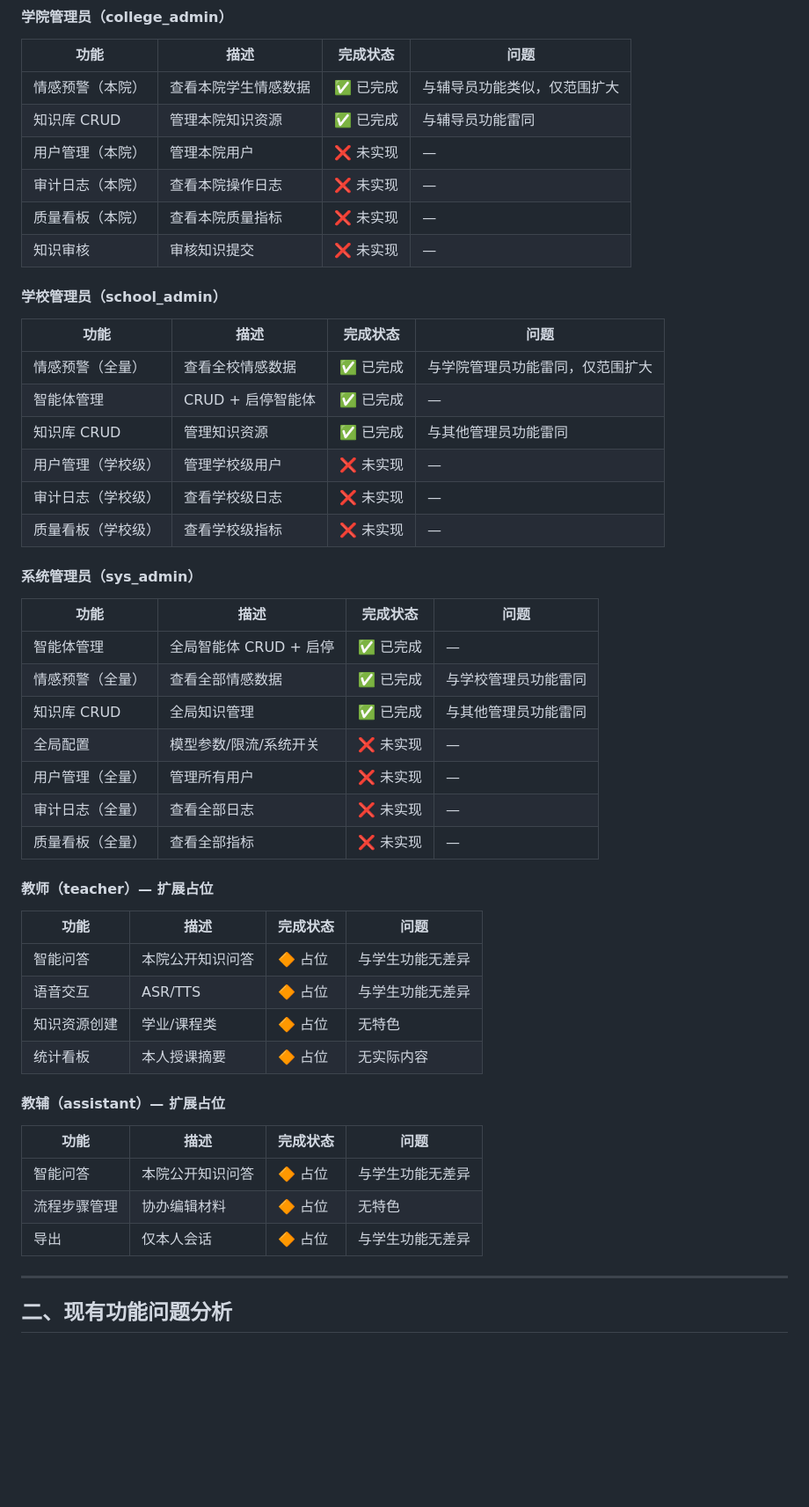
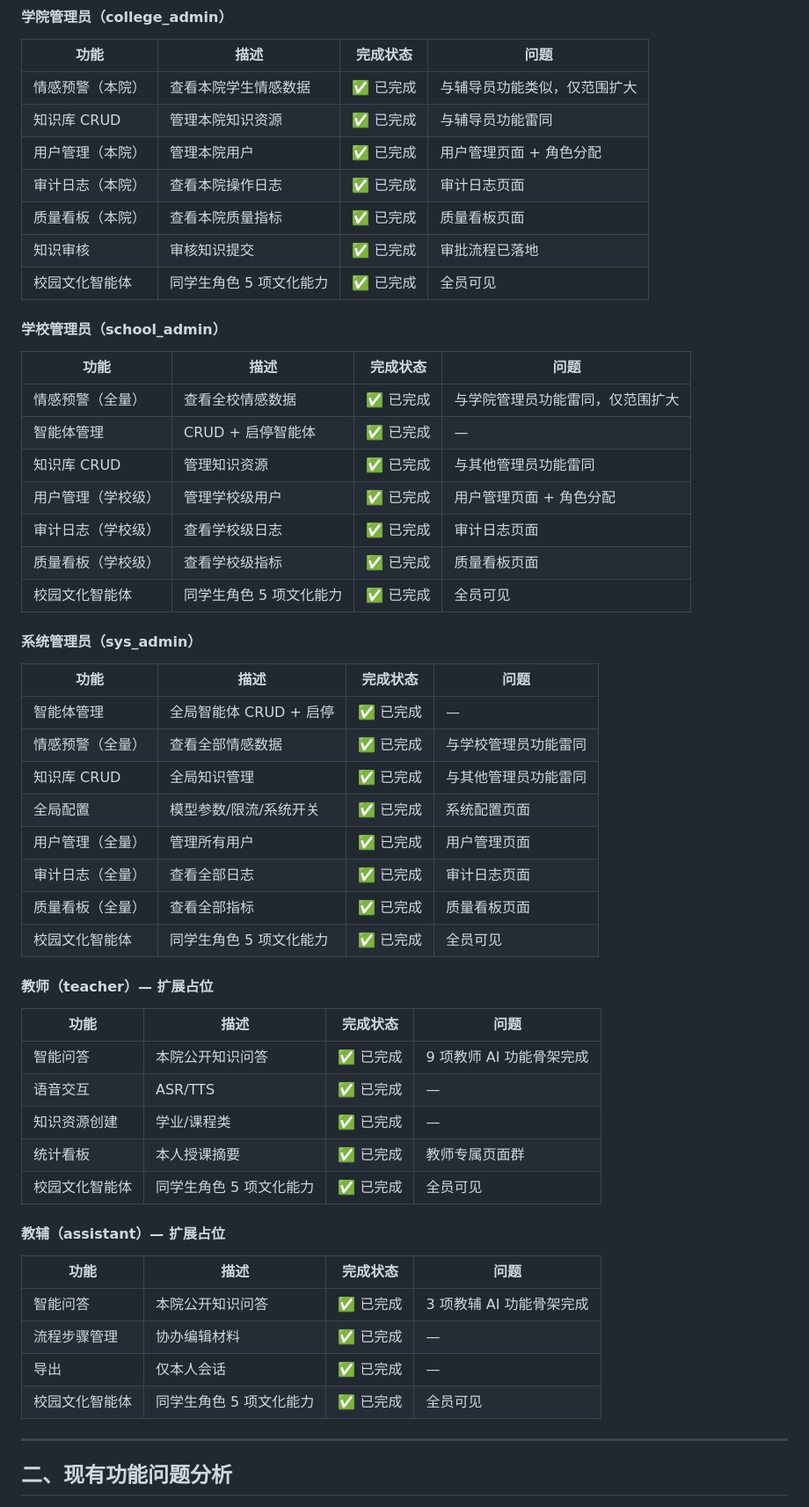
Before and after one commit to dll/wxx, a Markdown page: docs/蔚小芯角色功能.md, the part around one of its changes. Shown at 88% size. GitHub-like rendering; blank space fills up the shorter version.

```diff
--- a/docs/蔚小芯角色功能.md
+++ b/docs/蔚小芯角色功能.md
@@ -93,10 +103,11 @@
 |------|------|----------|------|
 | 情感预警（本院） | 查看本院学生情感数据 | ✅ 已完成 | 与辅导员功能类似，仅范围扩大 |
 | 知识库 CRUD | 管理本院知识资源 | ✅ 已完成 | 与辅导员功能雷同 |
-| 用户管理（本院） | 管理本院用户 | ❌ 未实现 | — |
-| 审计日志（本院） | 查看本院操作日志 | ❌ 未实现 | — |
-| 质量看板（本院） | 查看本院质量指标 | ❌ 未实现 | — |
-| 知识审核 | 审核知识提交 | ❌ 未实现 | — |
+| 用户管理（本院） | 管理本院用户 | ✅ 已完成 | 用户管理页面 + 角色分配 |
+| 审计日志（本院） | 查看本院操作日志 | ✅ 已完成 | 审计日志页面 |
+| 质量看板（本院） | 查看本院质量指标 | ✅ 已完成 | 质量看板页面 |
+| 知识审核 | 审核知识提交 | ✅ 已完成 | 审批流程已落地 |
+| 校园文化智能体 | 同学生角色 5 项文化能力 | ✅ 已完成 | 全员可见 |
 
 #### 学校管理员（school_admin）
 
@@ -105,9 +116,10 @@
 | 情感预警（全量） | 查看全校情感数据 | ✅ 已完成 | 与学院管理员功能雷同，仅范围扩大 |
 | 智能体管理 | CRUD + 启停智能体 | ✅ 已完成 | — |
 | 知识库 CRUD | 管理知识资源 | ✅ 已完成 | 与其他管理员功能雷同 |
-| 用户管理（学校级） | 管理学校级用户 | ❌ 未实现 | — |
-| 审计日志（学校级） | 查看学校级日志 | ❌ 未实现 | — |
-| 质量看板（学校级） | 查看学校级指标 | ❌ 未实现 | — |
+| 用户管理（学校级） | 管理学校级用户 | ✅ 已完成 | 用户管理页面 + 角色分配 |
+| 审计日志（学校级） | 查看学校级日志 | ✅ 已完成 | 审计日志页面 |
+| 质量看板（学校级） | 查看学校级指标 | ✅ 已完成 | 质量看板页面 |
+| 校园文化智能体 | 同学生角色 5 项文化能力 | ✅ 已完成 | 全员可见 |
 
 #### 系统管理员（sys_admin）
 
@@ -116,27 +128,30 @@
 | 智能体管理 | 全局智能体 CRUD + 启停 | ✅ 已完成 | — |
 | 情感预警（全量） | 查看全部情感数据 | ✅ 已完成 | 与学校管理员功能雷同 |
 | 知识库 CRUD | 全局知识管理 | ✅ 已完成 | 与其他管理员功能雷同 |
-| 全局配置 | 模型参数/限流/系统开关 | ❌ 未实现 | — |
-| 用户管理（全量） | 管理所有用户 | ❌ 未实现 | — |
-| 审计日志（全量） | 查看全部日志 | ❌ 未实现 | — |
-| 质量看板（全量） | 查看全部指标 | ❌ 未实现 | — |
+| 全局配置 | 模型参数/限流/系统开关 | ✅ 已完成 | 系统配置页面 |
+| 用户管理（全量） | 管理所有用户 | ✅ 已完成 | 用户管理页面 |
+| 审计日志（全量） | 查看全部日志 | ✅ 已完成 | 审计日志页面 |
+| 质量看板（全量） | 查看全部指标 | ✅ 已完成 | 质量看板页面 |
+| 校园文化智能体 | 同学生角色 5 项文化能力 | ✅ 已完成 | 全员可见 |
 
 #### 教师（teacher）— 扩展占位
 
 | 功能 | 描述 | 完成状态 | 问题 |
 |------|------|----------|------|
-| 智能问答 | 本院公开知识问答 | 🔶 占位 | 与学生功能无差异 |
-| 语音交互 | ASR/TTS | 🔶 占位 | 与学生功能无差异 |
-| 知识资源创建 | 学业/课程类 | 🔶 占位 | 无特色 |
-| 统计看板 | 本人授课摘要 | 🔶 占位 | 无实际内容 |
+| 智能问答 | 本院公开知识问答 | ✅ 已完成 | 9 项教师 AI 功能骨架完成 |
+| 语音交互 | ASR/TTS | ✅ 已完成 | — |
+| 知识资源创建 | 学业/课程类 | ✅ 已完成 | — |
+| 统计看板 | 本人授课摘要 | ✅ 已完成 | 教师专属页面群 |
+| 校园文化智能体 | 同学生角色 5 项文化能力 | ✅ 已完成 | 全员可见 |
 
 #### 教辅（assistant）— 扩展占位
 
 | 功能 | 描述 | 完成状态 | 问题 |
 |------|------|----------|------|
-| 智能问答 | 本院公开知识问答 | 🔶 占位 | 与学生功能无差异 |
-| 流程步骤管理 | 协办编辑材料 | 🔶 占位 | 无特色 |
-| 导出 | 仅本人会话 | 🔶 占位 | 与学生功能无差异 |
+| 智能问答 | 本院公开知识问答 | ✅ 已完成 | 3 项教辅 AI 功能骨架完成 |
+| 流程步骤管理 | 协办编辑材料 | ✅ 已完成 | — |
+| 导出 | 仅本人会话 | ✅ 已完成 | — |
+| 校园文化智能体 | 同学生角色 5 项文化能力 | ✅ 已完成 | 全员可见 |
 
 ---
 
```
Also changed, not shown: other parts of docs/蔚小芯角色功能.md (+34 -15 lines).
